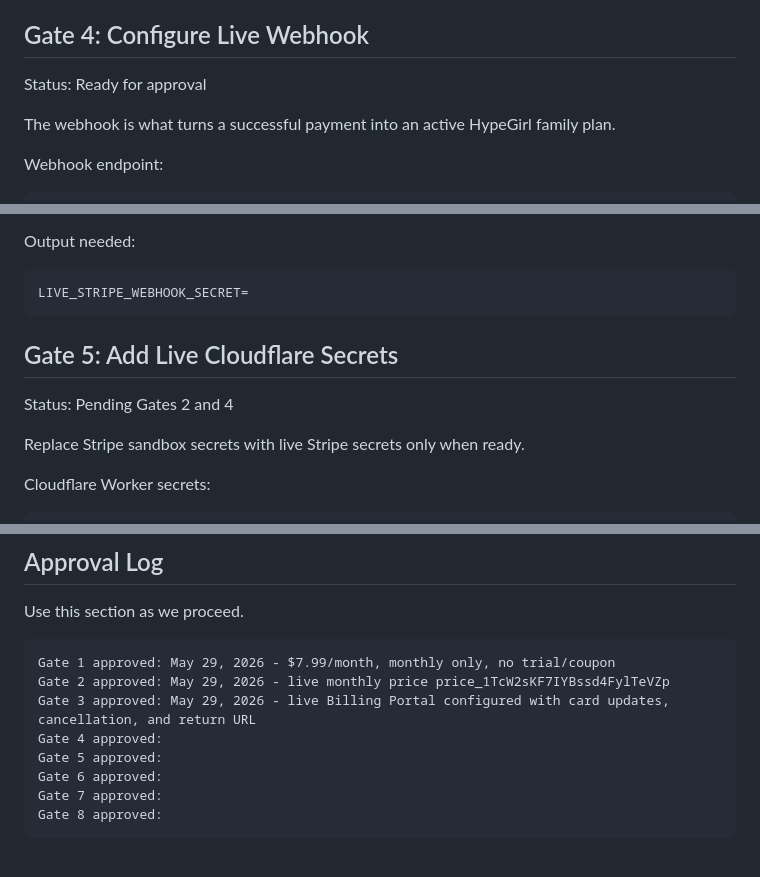
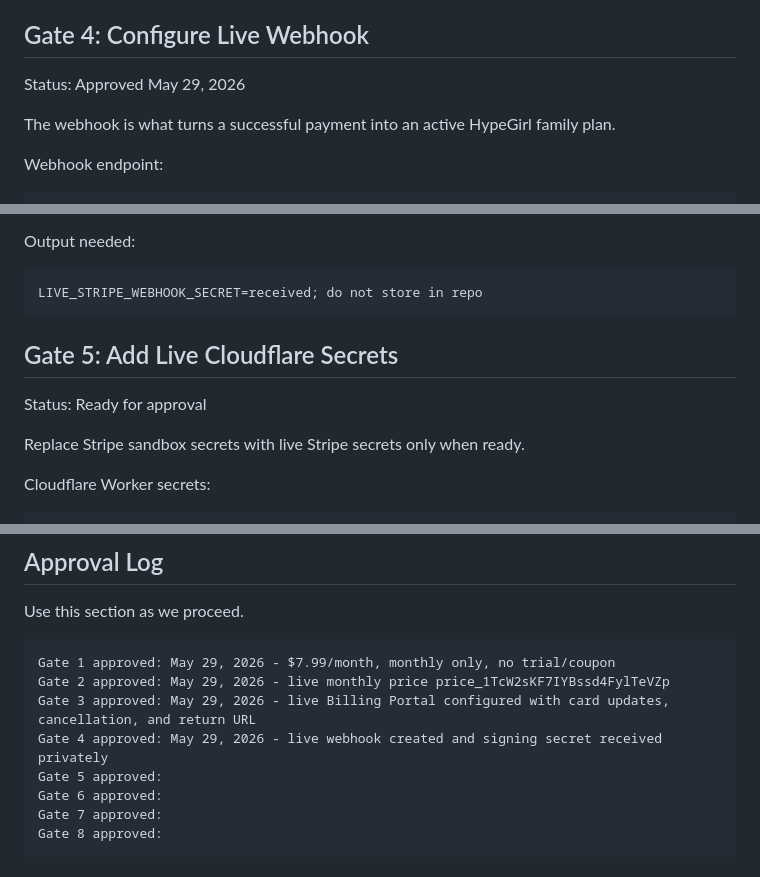
Before and after one commit to brookheightsmedia-wq/hypegirl, a Markdown page: STRIPE_READINESS_PHASE.md, 3 parts joined by grey strips. Rendered like a GitHub page.

Commit message:
Approve Stripe readiness gate 4

````diff
--- a/STRIPE_READINESS_PHASE.md
+++ b/STRIPE_READINESS_PHASE.md
@@ -66,7 +66,7 @@ https://hypegirl.pages.dev/
 
 ## Gate 4: Configure Live Webhook
 
-Status: Ready for approval
+Status: Approved May 29, 2026
 
 The webhook is what turns a successful payment into an active HypeGirl family plan.
 
@@ -85,12 +85,12 @@ Events:
 Output needed:
 
 ```text
-LIVE_STRIPE_WEBHOOK_SECRET=
+LIVE_STRIPE_WEBHOOK_SECRET=received; do not store in repo
 ```
 
 ## Gate 5: Add Live Cloudflare Secrets
 
-Status: Pending Gates 2 and 4
+Status: Ready for approval
 
 Replace Stripe sandbox secrets with live Stripe secrets only when ready.
 
@@ -174,7 +174,7 @@ Use this section as we proceed.
 Gate 1 approved: May 29, 2026 - $7.99/month, monthly only, no trial/coupon
 Gate 2 approved: May 29, 2026 - live monthly price price_1TcW2sKF7IYBssd4FylTeVZp
 Gate 3 approved: May 29, 2026 - live Billing Portal configured with card updates, cancellation, and return URL
-Gate 4 approved:
+Gate 4 approved: May 29, 2026 - live webhook created and signing secret received privately
 Gate 5 approved:
 Gate 6 approved:
 Gate 7 approved:
````
